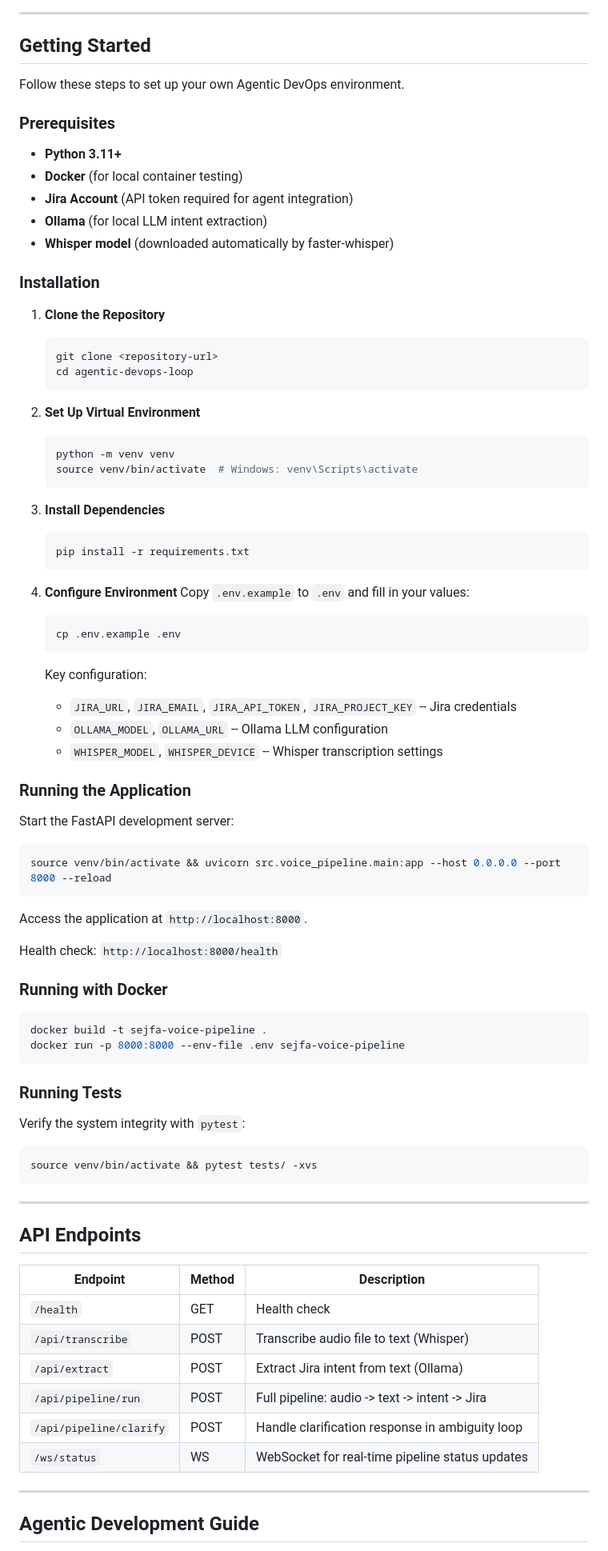
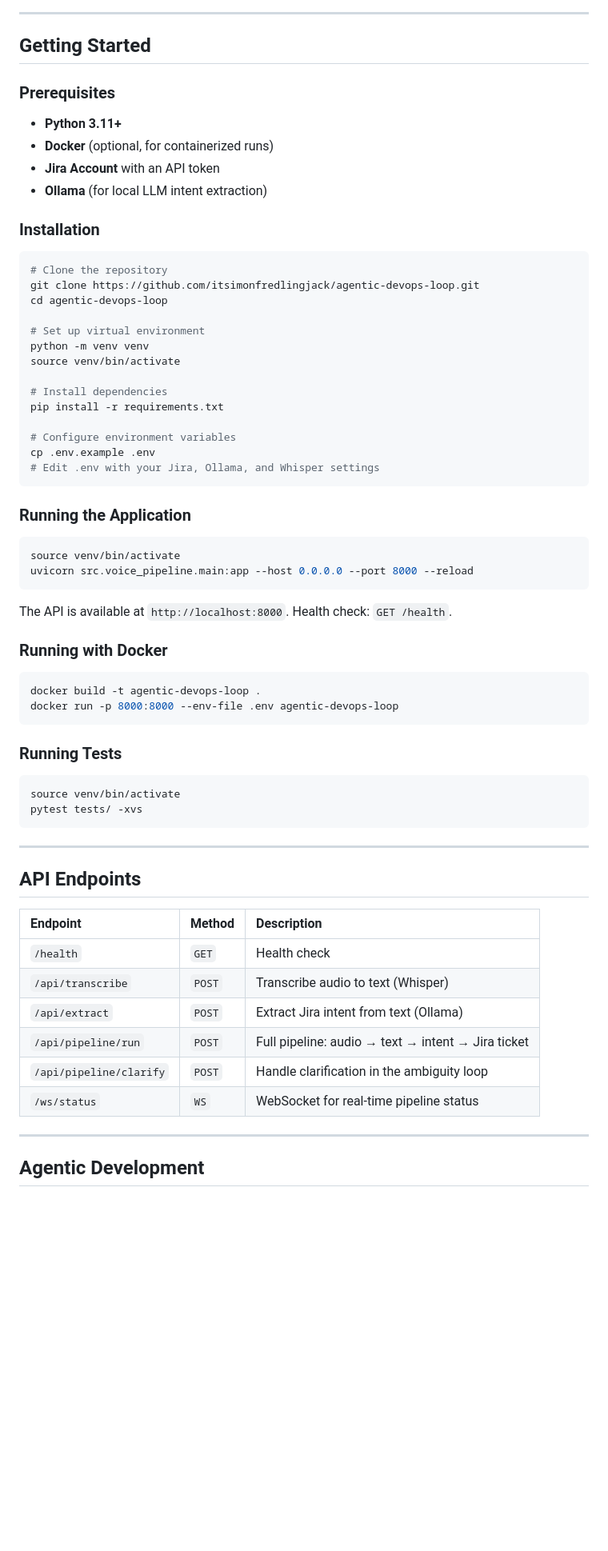
Before and after one commit to itsimonfredlingjack/agentic-devops-loop, a Markdown page: README.md, the part around one of its changes. Shown at 80% size. Drawn GitHub-style; blank space fills up the shorter version.

````diff
--- a/README.md
+++ b/README.md
@@ -73,68 +75,53 @@ graph TD
 
 ## Getting Started
 
-Follow these steps to set up your own Agentic DevOps environment.
-
 ### Prerequisites
 
 - **Python 3.11+**
-- **Docker** (for local container testing)
-- **Jira Account** (API token required for agent integration)
+- **Docker** (optional, for containerized runs)
+- **Jira Account** with an API token
 - **Ollama** (for local LLM intent extraction)
-- **Whisper model** (downloaded automatically by faster-whisper)
 
 ### Installation
 
-1. **Clone the Repository**
-   ```bash
-   git clone <repository-url>
-   cd agentic-devops-loop
-   ```
+```bash
+# Clone the repository
+git clone https://github.com/itsimonfredlingjack/agentic-devops-loop.git
+cd agentic-devops-loop
 
-2. **Set Up Virtual Environment**
-   ```bash
-   python -m venv venv
-   source venv/bin/activate  # Windows: venv\Scripts\activate
-   ```
+# Set up virtual environment
+python -m venv venv
+source venv/bin/activate
 
-3. **Install Dependencies**
-   ```bash
-   pip install -r requirements.txt
-   ```
+# Install dependencies
+pip install -r requirements.txt
 
-4. **Configure Environment**
-   Copy `.env.example` to `.env` and fill in your values:
-   ```bash
-   cp .env.example .env
-   ```
-
-   Key configuration:
-   - `JIRA_URL`, `JIRA_EMAIL`, `JIRA_API_TOKEN`, `JIRA_PROJECT_KEY` -- Jira credentials
-   - `OLLAMA_MODEL`, `OLLAMA_URL` -- Ollama LLM configuration
-   - `WHISPER_MODEL`, `WHISPER_DEVICE` -- Whisper transcription settings
+# Configure environment variables
+cp .env.example .env
+# Edit .env with your Jira, Ollama, and Whisper settings
+```
 
 ### Running the Application
 
-Start the FastAPI development server:
 ```bash
-source venv/bin/activate && uvicorn src.voice_pipeline.main:app --host 0.0.0.0 --port 8000 --reload
+source venv/bin/activate
+uvicorn src.voice_pipeline.main:app --host 0.0.0.0 --port 8000 --reload
 ```
-Access the application at `http://localhost:8000`.
 
-Health check: `http://localhost:8000/health`
+The API is available at `http://localhost:8000`. Health check: `GET /health`.
 
 ### Running with Docker
 
 ```bash
-docker build -t sejfa-voice-pipeline .
-docker run -p 8000:8000 --env-file .env sejfa-voice-pipeline
+docker build -t agentic-devops-loop .
+docker run -p 8000:8000 --env-file .env agentic-devops-loop
 ```
 
 ### Running Tests
 
-Verify the system integrity with `pytest`:
 ```bash
-source venv/bin/activate && pytest tests/ -xvs
+source venv/bin/activate
+pytest tests/ -xvs
 ```
 
 ---
@@ -142,15 +129,15 @@ source venv/bin/activate && pytest tests/ -xvs
 ## API Endpoints
 
 | Endpoint | Method | Description |
-|----------|--------|-------------|
-| `/health` | GET | Health check |
-| `/api/transcribe` | POST | Transcribe audio file to text (Whisper) |
-| `/api/extract` | POST | Extract Jira intent from text (Ollama) |
-| `/api/pipeline/run` | POST | Full pipeline: audio -> text -> intent -> Jira |
-| `/api/pipeline/clarify` | POST | Handle clarification response in ambiguity loop |
-| `/ws/status` | WS | WebSocket for real-time pipeline status updates |
+| :--- | :--- | :--- |
+| `/health` | `GET` | Health check |
+| `/api/transcribe` | `POST` | Transcribe audio to text (Whisper) |
+| `/api/extract` | `POST` | Extract Jira intent from text (Ollama) |
+| `/api/pipeline/run` | `POST` | Full pipeline: audio → text → intent → Jira ticket |
+| `/api/pipeline/clarify` | `POST` | Handle clarification in the ambiguity loop |
+| `/ws/status` | `WS` | WebSocket for real-time pipeline status |
 
 ---
 
-## Agentic Development Guide
+## Agentic Development
 
````
Also changed, not shown: other parts of README.md (+167 -89 lines).
